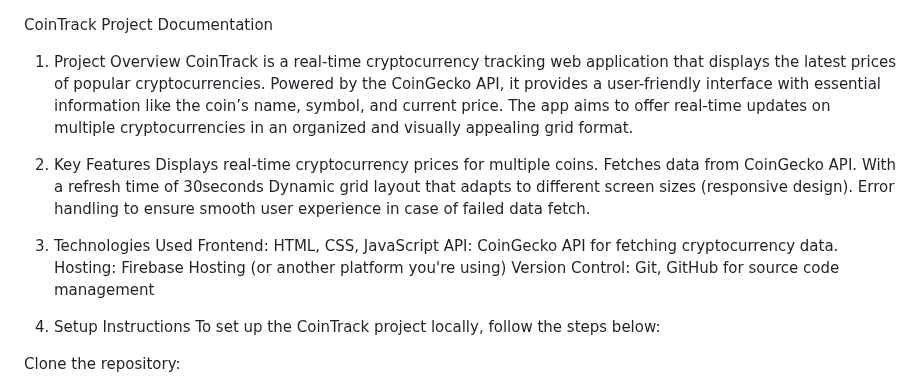
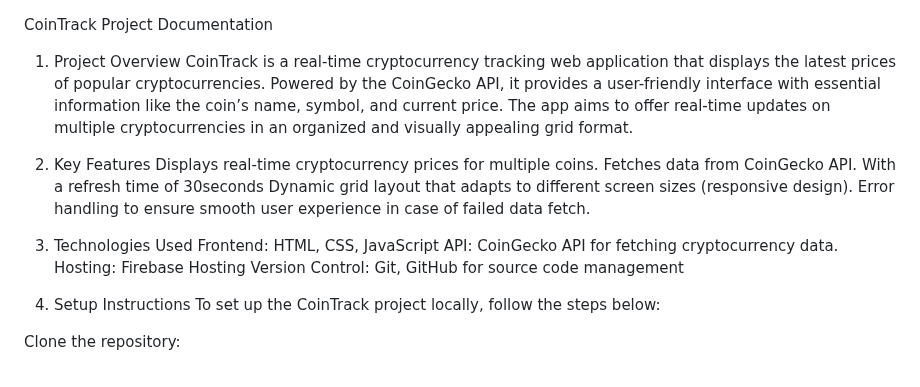
Before and after one commit to Izudavo/CoinTrackSetup, a Markdown page: README.md, the part around the change. Drawn GitHub-style.

```diff
--- a/README.md
+++ b/README.md
@@ -1,4 +1,5 @@
 CoinTrack Project Documentation
+
 1. Project Overview
 CoinTrack is a real-time cryptocurrency tracking web application that displays the latest prices of popular cryptocurrencies. Powered by the CoinGecko API, it provides a user-friendly interface with essential information like the coin’s name, symbol, and current price. The app aims to offer real-time updates on multiple cryptocurrencies in an organized and visually appealing grid format.
 
@@ -12,7 +13,7 @@ Error handling to ensure smooth user experience in case of failed data fetch.
 3. Technologies Used
 Frontend: HTML, CSS, JavaScript
 API: CoinGecko API for fetching cryptocurrency data.
-Hosting: Firebase Hosting (or another platform you're using)
+Hosting: Firebase Hosting
 Version Control: Git, GitHub for source code management
 
 
```
